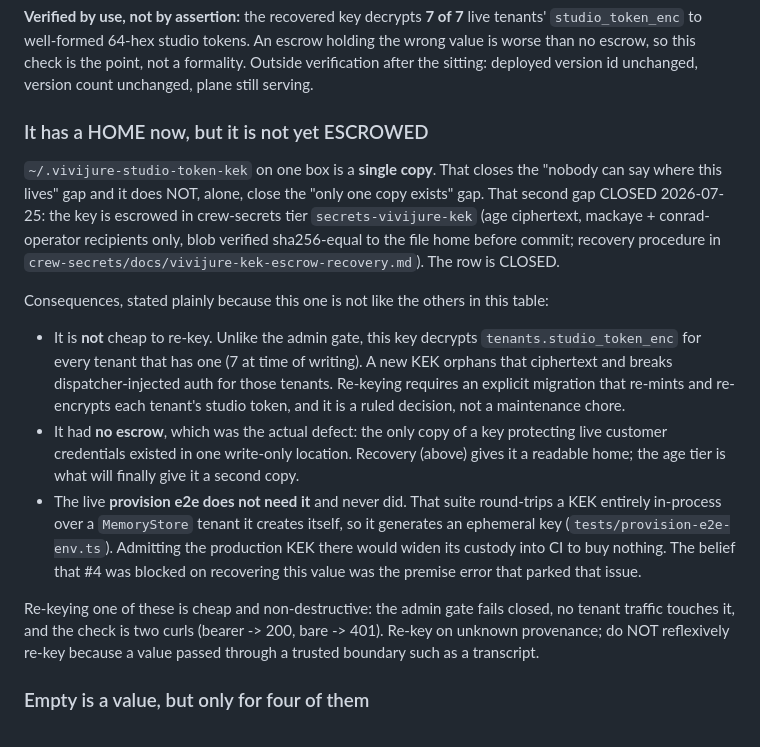
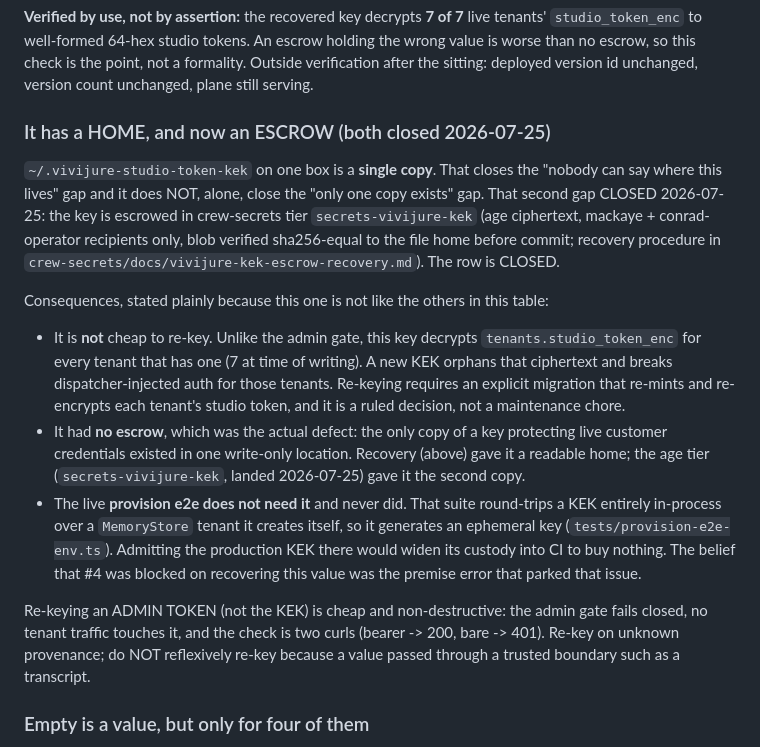
Before and after one commit to skyphusion-labs/vivijure-control-plane, a Markdown page: docs/deploy.md, the part around the change. Rendered like a GitHub page.

Commit message:
docs(deploy): review fixes -- heading + tense flip, admin-token re-key subject named
Per Strummer's cp#98 review: heading no longer contradicts its body, the second-copy
bullet is past tense and names the tier, and the cheap-re-key paragraph names its
subject (admin token, not the KEK) so it cannot read as contradicting the not-cheap
bullet above it.

Files: docs/deploy.md

```diff
--- a/docs/deploy.md
+++ b/docs/deploy.md
@@ -152,7 +152,7 @@ Custody of the recovery itself:
 than no escrow, so this check is the point, not a formality. Outside verification after the sitting:
 deployed version id unchanged, version count unchanged, plane still serving.
 
-### It has a HOME now, but it is not yet ESCROWED
+### It has a HOME, and now an ESCROW (both closed 2026-07-25)
 
 `~/.vivijure-studio-token-kek` on one box is a **single copy**. That closes the "nobody can say where
 this lives" gap and it does NOT, alone, close the "only one copy exists" gap. That second gap CLOSED
@@ -167,15 +167,15 @@ Consequences, stated plainly because this one is not like the others in this tab
   dispatcher-injected auth for those tenants. Re-keying requires an explicit migration that re-mints
   and re-encrypts each tenant's studio token, and it is a ruled decision, not a maintenance chore.
 - It had **no escrow**, which was the actual defect: the only copy of a key protecting live customer
-  credentials existed in one write-only location. Recovery (above) gives it a readable home; the age
-  tier is what will finally give it a second copy.
+  credentials existed in one write-only location. Recovery (above) gave it a readable home; the age
+  tier (`secrets-vivijure-kek`, landed 2026-07-25) gave it the second copy.
 - The live **provision e2e does not need it** and never did. That suite round-trips a KEK entirely
   in-process over a `MemoryStore` tenant it creates itself, so it generates an ephemeral key
   (`tests/provision-e2e-env.ts`). Admitting the production KEK there would widen its custody into CI
   to buy nothing. The belief that #4 was blocked on recovering this value was the premise error that
   parked that issue.
 
-Re-keying one of these is cheap and non-destructive: the admin gate fails closed, no tenant traffic
+Re-keying an ADMIN TOKEN (not the KEK) is cheap and non-destructive: the admin gate fails closed, no tenant traffic
 touches it, and the check is two curls (bearer -> 200, bare -> 401). Re-key on unknown provenance;
 do NOT reflexively re-key because a value passed through a trusted boundary such as a transcript.
 
```
